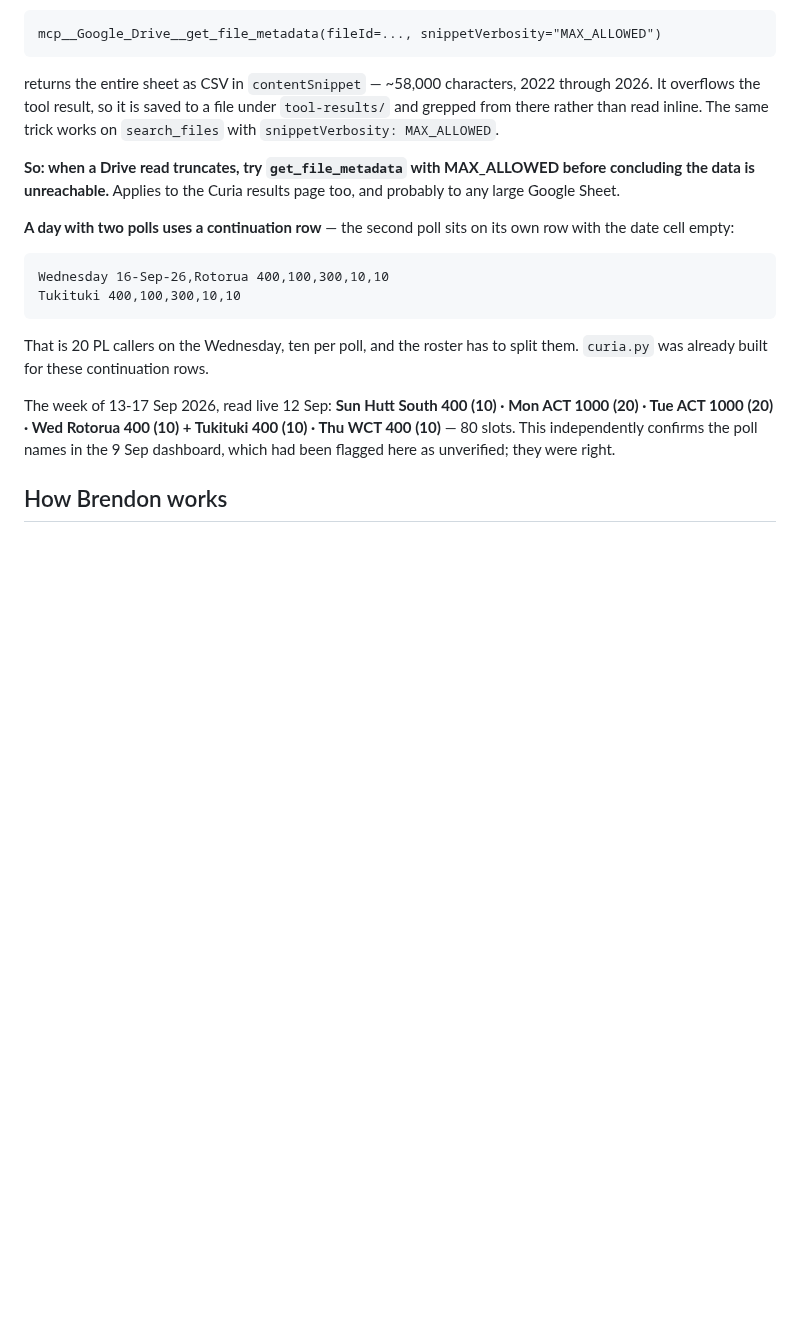
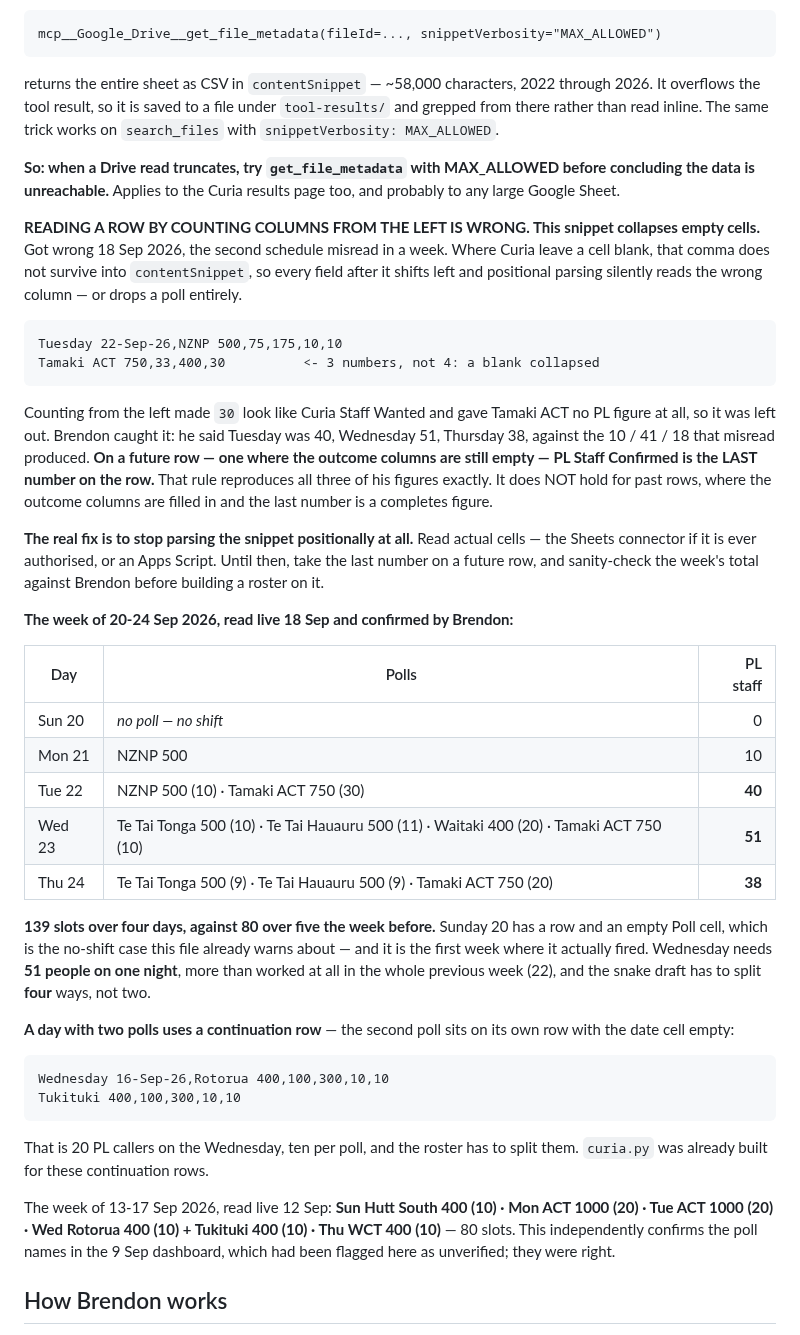
Before and after one commit to brendon-duong/Claude, a Markdown page: CLAUDE.md, the part around the change. Drawn GitHub-style; blank space fills up the shorter version.

Commit message:
Do not count schedule columns from the left: empty cells collapse
Reading PL Staff Confirmed as the fifth field misread next week badly —
Tamaki ACT 750 appears on three days with a blank earlier cell, so every
field after it shifted left and the poll was dropped from the totals
altogether. That produced 10/41/18 for Mon-Thu where the real figures
are 10/40/51/38. Brendon caught it from his own reading of the sheet.

On a future row, where the outcome columns are still empty, PL Staff
Confirmed is the last number on the row; that reproduces all three of
his figures. It does not hold for past rows, where the outcome columns
are populated.

Records next week in full: 139 slots over four days against 80 over five,
no Sunday shift, and Wednesday needing 51 people across four polls.

Co-Authored-By: Claude Opus 5 <noreply@anthropic.com>
Claude-Session: https://claude.ai/code/session_01Q1eTSTuHyBSZVhzubYUEeg

```diff
--- a/CLAUDE.md
+++ b/CLAUDE.md
@@ -1120,6 +1120,44 @@ works on `search_files` with `snippetVerbosity: MAX_ALLOWED`.
 before concluding the data is unreachable.** Applies to the Curia results page
 too, and probably to any large Google Sheet.
 
+**READING A ROW BY COUNTING COLUMNS FROM THE LEFT IS WRONG. This snippet
+collapses empty cells.** Got wrong 18 Sep 2026, the second schedule misread in a
+week. Where Curia leave a cell blank, that comma does not survive into
+`contentSnippet`, so every field after it shifts left and positional parsing
+silently reads the wrong column — or drops a poll entirely.
+
+    Tuesday 22-Sep-26,NZNP 500,75,175,10,10
+    Tamaki ACT 750,33,400,30          <- 3 numbers, not 4: a blank collapsed
+
+Counting from the left made `30` look like Curia Staff Wanted and gave Tamaki
+ACT no PL figure at all, so it was left out. Brendon caught it: he said Tuesday
+was 40, Wednesday 51, Thursday 38, against the 10 / 41 / 18 that misread
+produced. **On a future row — one where the outcome columns are still empty —
+PL Staff Confirmed is the LAST number on the row.** That rule reproduces all
+three of his figures exactly. It does NOT hold for past rows, where the outcome
+columns are filled in and the last number is a completes figure.
+
+**The real fix is to stop parsing the snippet positionally at all.** Read actual
+cells — the Sheets connector if it is ever authorised, or an Apps Script. Until
+then, take the last number on a future row, and sanity-check the week's total
+against Brendon before building a roster on it.
+
+**The week of 20-24 Sep 2026, read live 18 Sep and confirmed by Brendon:**
+
+| Day | Polls | PL staff |
+|---|---|--:|
+| Sun 20 | *no poll — no shift* | 0 |
+| Mon 21 | NZNP 500 | 10 |
+| Tue 22 | NZNP 500 (10) · Tamaki ACT 750 (30) | **40** |
+| Wed 23 | Te Tai Tonga 500 (10) · Te Tai Hauauru 500 (11) · Waitaki 400 (20) · Tamaki ACT 750 (10) | **51** |
+| Thu 24 | Te Tai Tonga 500 (9) · Te Tai Hauauru 500 (9) · Tamaki ACT 750 (20) | **38** |
+
+**139 slots over four days, against 80 over five the week before.** Sunday 20
+has a row and an empty Poll cell, which is the no-shift case this file already
+warns about — and it is the first week where it actually fired. Wednesday needs
+**51 people on one night**, more than worked at all in the whole previous week
+(22), and the snake draft has to split **four** ways, not two.
+
 **A day with two polls uses a continuation row** — the second poll sits on its
 own row with the date cell empty:
 
```
